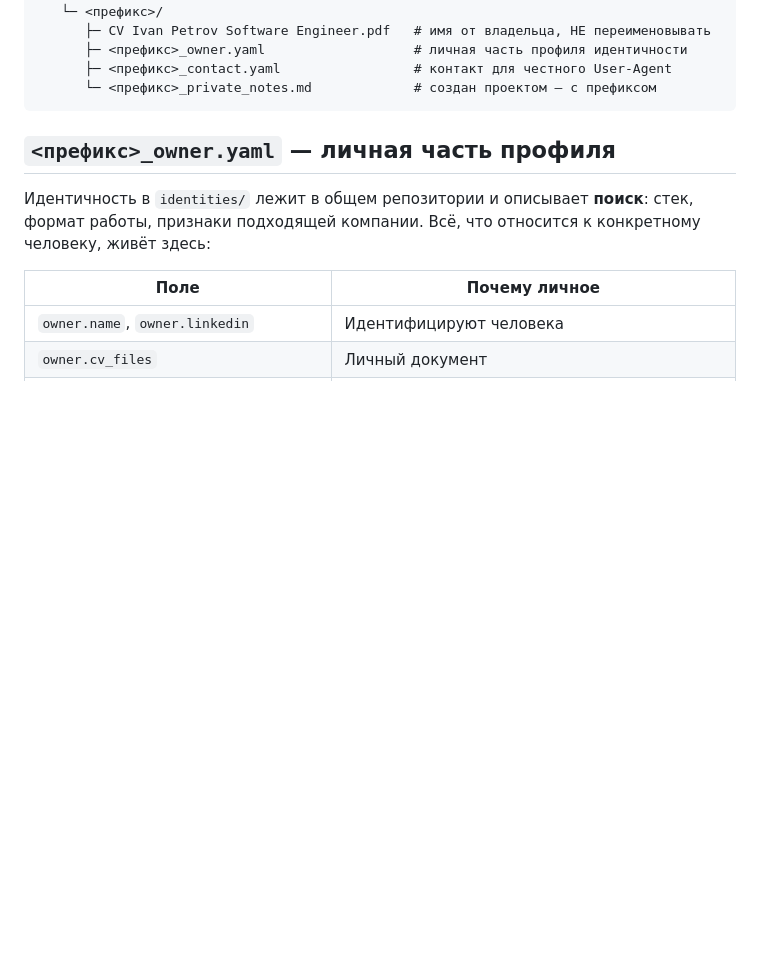
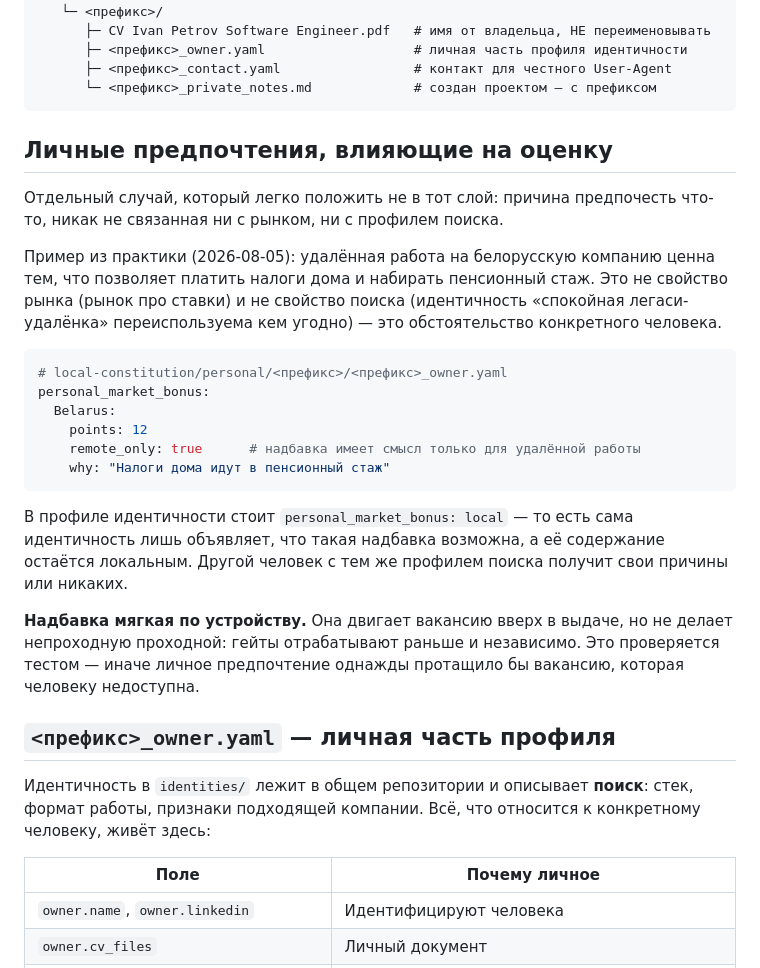
Before and after one commit to SergeiTishkov/work-ide, a Markdown page: docs/LOCAL_CONSTITUTION.md, the part around the change. Drawn GitHub-style; blank space fills up the shorter version.

Commit message:
Document the personal market bonus in the Local Constitution spec

````diff
--- a/docs/LOCAL_CONSTITUTION.md
+++ b/docs/LOCAL_CONSTITUTION.md
@@ -26,6 +26,36 @@ local-constitution/
       ├─ <префикс>_contact.yaml                 # контакт для честного User-Agent
       └─ <префикс>_private_notes.md             # создан проектом — с префиксом
 ```
+
+## Личные предпочтения, влияющие на оценку
+
+Отдельный случай, который легко положить не в тот слой: причина предпочесть
+что-то, никак не связанная ни с рынком, ни с профилем поиска.
+
+Пример из практики (2026-08-05): удалённая работа на белорусскую компанию
+ценна тем, что позволяет платить налоги дома и набирать пенсионный стаж. Это
+не свойство рынка (рынок про ставки) и не свойство поиска (идентичность
+«спокойная легаси-удалёнка» переиспользуема кем угодно) — это обстоятельство
+конкретного человека.
+
+```yaml
+# local-constitution/personal/<префикс>/<префикс>_owner.yaml
+personal_market_bonus:
+  Belarus:
+    points: 12
+    remote_only: true      # надбавка имеет смысл только для удалённой работы
+    why: "Налоги дома идут в пенсионный стаж"
+```
+
+В профиле идентичности стоит `personal_market_bonus: local` — то есть сама
+идентичность лишь объявляет, что такая надбавка возможна, а её содержание
+остаётся локальным. Другой человек с тем же профилем поиска получит свои
+причины или никаких.
+
+**Надбавка мягкая по устройству.** Она двигает вакансию вверх в выдаче, но не
+делает непроходную проходной: гейты отрабатывают раньше и независимо. Это
+проверяется тестом — иначе личное предпочтение однажды протащило бы вакансию,
+которая человеку недоступна.
 
 ## `<префикс>_owner.yaml` — личная часть профиля
 
````
